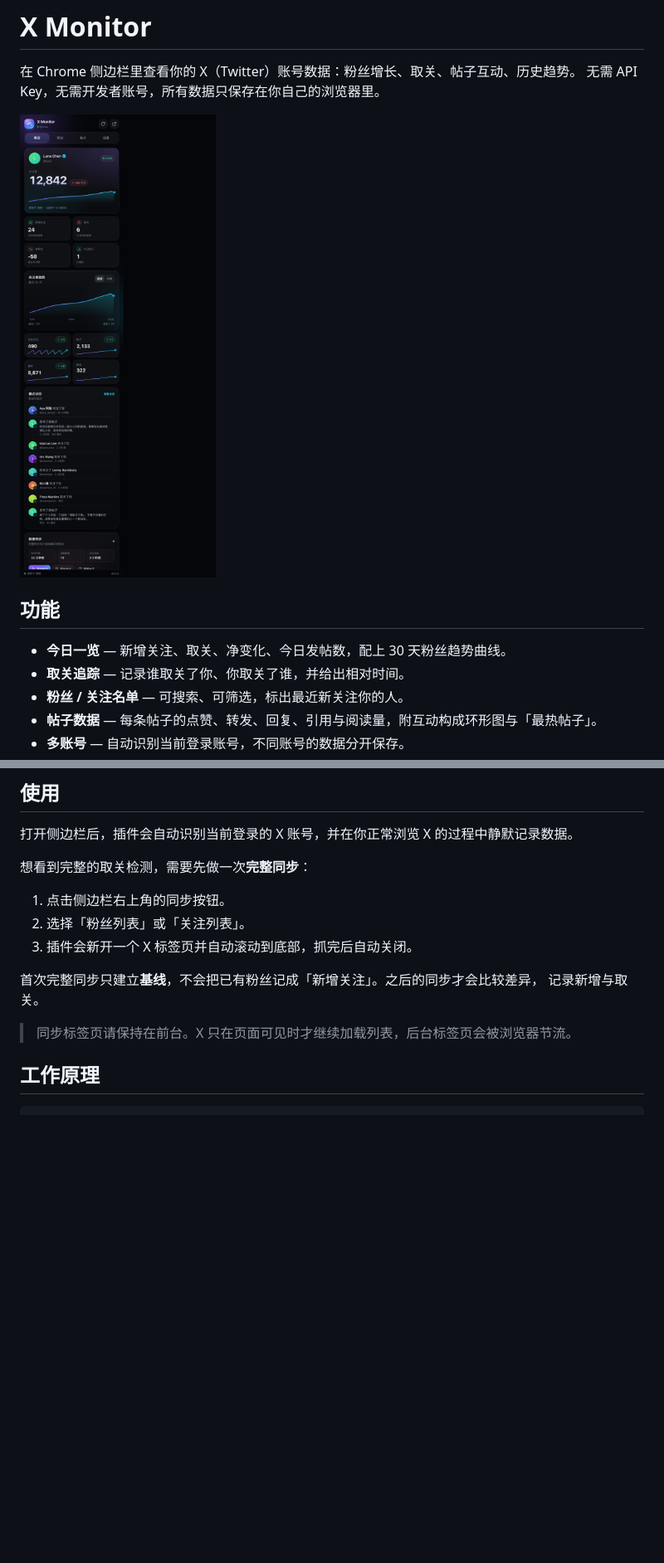
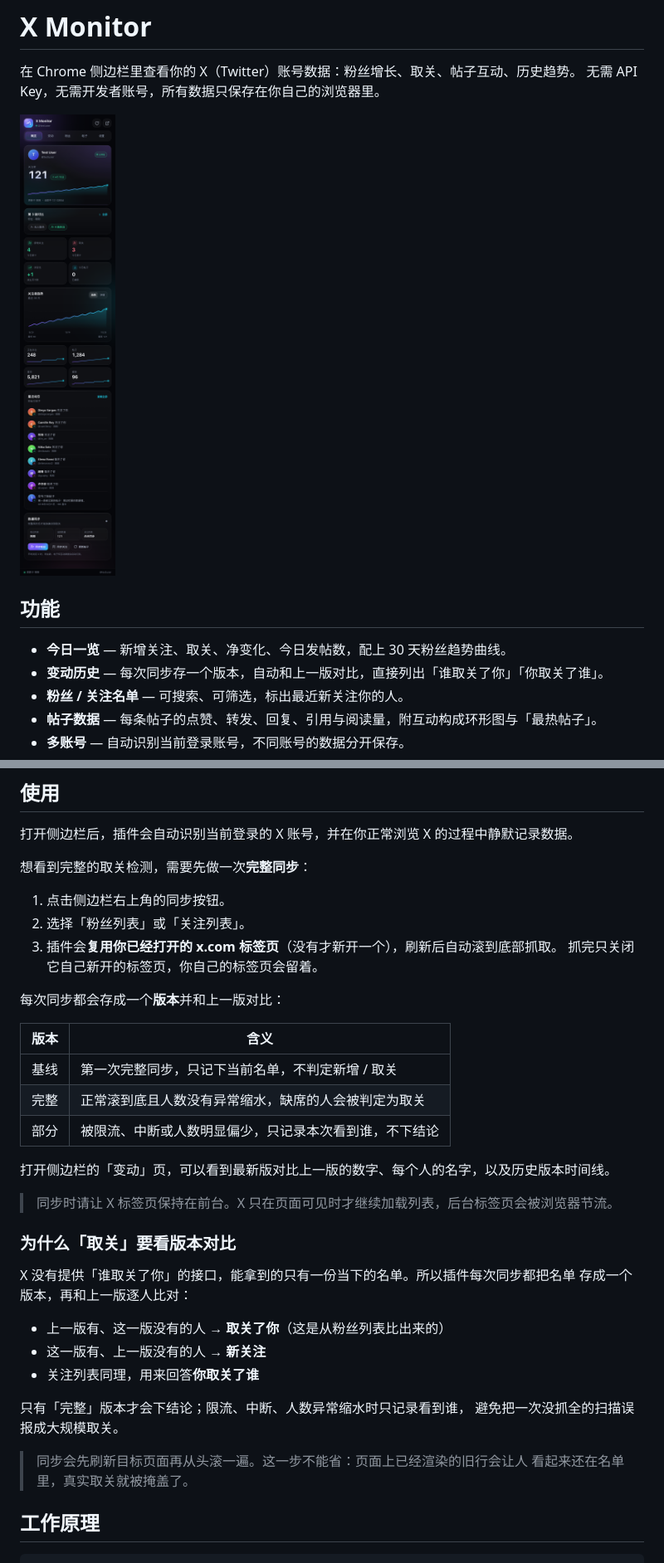
Before and after one commit to super-juejue/X-Monitor, a Markdown page: README.md, 2 parts joined by grey strips. Shown at 83% size. Drawn GitHub-style; pictures changed too: docs/overview-dark.png; blank space fills up the shorter version.

```diff
--- a/README.md
+++ b/README.md
@@ -8,7 +8,7 @@
 ## 功能
 
 - **今日一览** — 新增关注、取关、净变化、今日发帖数，配上 30 天粉丝趋势曲线。
-- **取关追踪** — 记录谁取关了你、你取关了谁，并给出相对时间。
+- **变动历史** — 每次同步存一个版本，自动和上一版对比，直接列出「谁取关了你」「你取关了谁」。
 - **粉丝 / 关注名单** — 可搜索、可筛选，标出最近新关注你的人。
 - **帖子数据** — 每条帖子的点赞、转发、回复、引用与阅读量，附互动构成环形图与「最热帖子」。
 - **多账号** — 自动识别当前登录账号，不同账号的数据分开保存。
@@ -41,12 +45,35 @@
 
 1. 点击侧边栏右上角的同步按钮。
 2. 选择「粉丝列表」或「关注列表」。
-3. 插件会新开一个 X 标签页并自动滚动到底部，抓完后自动关闭。
+3. 插件会**复用你已经打开的 x.com 标签页**（没有才新开一个），刷新后自动滚到底部抓取。
+   抓完只关闭它自己新开的标签页，你自己的标签页会留着。
 
-首次完整同步只建立**基线**，不会把已有粉丝记成「新增关注」。之后的同步才会比较差异，
-记录新增与取关。
+每次同步都会存成一个**版本**并和上一版对比：
 
-> 同步标签页请保持在前台。X 只在页面可见时才继续加载列表，后台标签页会被浏览器节流。
+| 版本 | 含义 |
+| --- | --- |
+| 基线 | 第一次完整同步，只记下当前名单，不判定新增 / 取关 |
+| 完整 | 正常滚到底且人数没有异常缩水，缺席的人会被判定为取关 |
+| 部分 | 被限流、中断或人数明显偏少，只记录本次看到谁，不下结论 |
+
+打开侧边栏的「变动」页，可以看到最新版对比上一版的数字、每个人的名字，以及历史版本时间线。
+
+> 同步时请让 X 标签页保持在前台。X 只在页面可见时才继续加载列表，后台标签页会被浏览器节流。
+
+### 为什么「取关」要看版本对比
+
+X 没有提供「谁取关了你」的接口，能拿到的只有一份当下的名单。所以插件每次同步都把名单
+存成一个版本，再和上一版逐人比对：
+
+- 上一版有、这一版没有的人 → **取关了你**（这是从粉丝列表比出来的）
+- 这一版有、上一版没有的人 → **新关注**
+- 关注列表同理，用来回答**你取关了谁**
+
+只有「完整」版本才会下结论；限流、中断、人数异常缩水时只记录看到谁，
+避免把一次没抓全的扫描误报成大规模取关。
+
+> 同步会先刷新目标页面再从头滚一遍。这一步不能省：页面上已经渲染的旧行会让人
+> 看起来还在名单里，真实取关就被掩盖了。
 
 ## 工作原理
 
```
Also changed, not shown: other parts of README.md (+15 -6 lines), docs/history.png (added), docs/overview-light.png, docs/people.png, docs/settings.png, docs/tweets.png, 13 other files.
